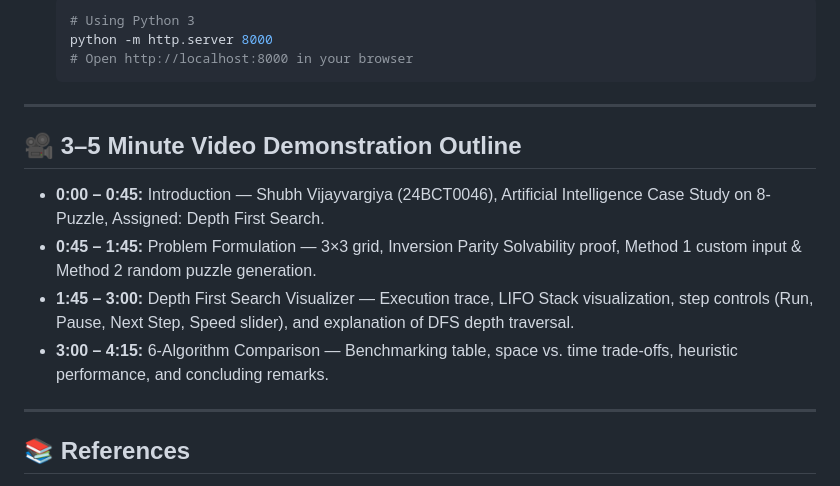
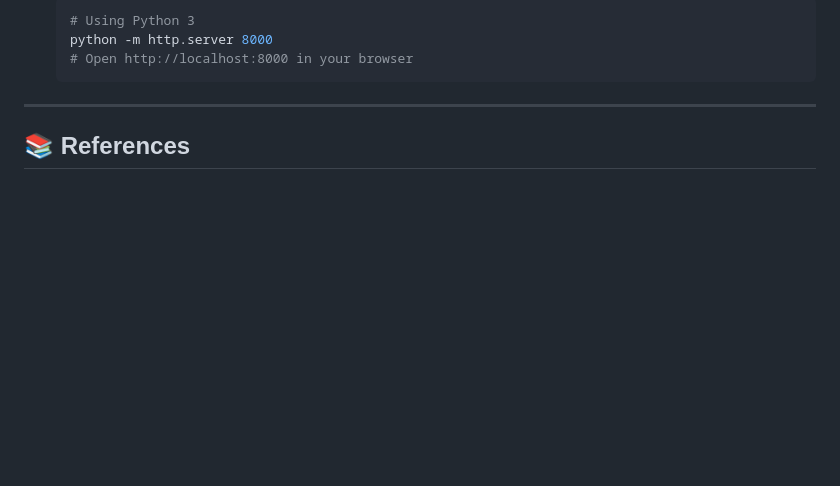
Before and after one commit to ShubhVJV/AI-8Puzzle-Visualizer, a Markdown page: README.md, the part around the change. GitHub-like rendering; blank space fills up the shorter version.

Commit message:
Remove video demonstration outline from README
Removed the video demonstration outline section from the README.

```diff
--- a/README.md
+++ b/README.md
@@ -163,14 +163,7 @@ Open the deployed GitHub Pages URL directly in any modern browser:
 
 ---
 
-## 🎥 3–5 Minute Video Demonstration Outline
 
-- **0:00 – 0:45:** Introduction — Shubh Vijayvargiya (24BCT0046), Artificial Intelligence Case Study on 8-Puzzle, Assigned: Depth First Search.
-- **0:45 – 1:45:** Problem Formulation — 3×3 grid, Inversion Parity Solvability proof, Method 1 custom input & Method 2 random puzzle generation.
-- **1:45 – 3:00:** Depth First Search Visualizer — Execution trace, LIFO Stack visualization, step controls (Run, Pause, Next Step, Speed slider), and explanation of DFS depth traversal.
-- **3:00 – 4:15:** 6-Algorithm Comparison — Benchmarking table, space vs. time trade-offs, heuristic performance, and concluding remarks.
-
----
 
 ## 📚 References
 
```
